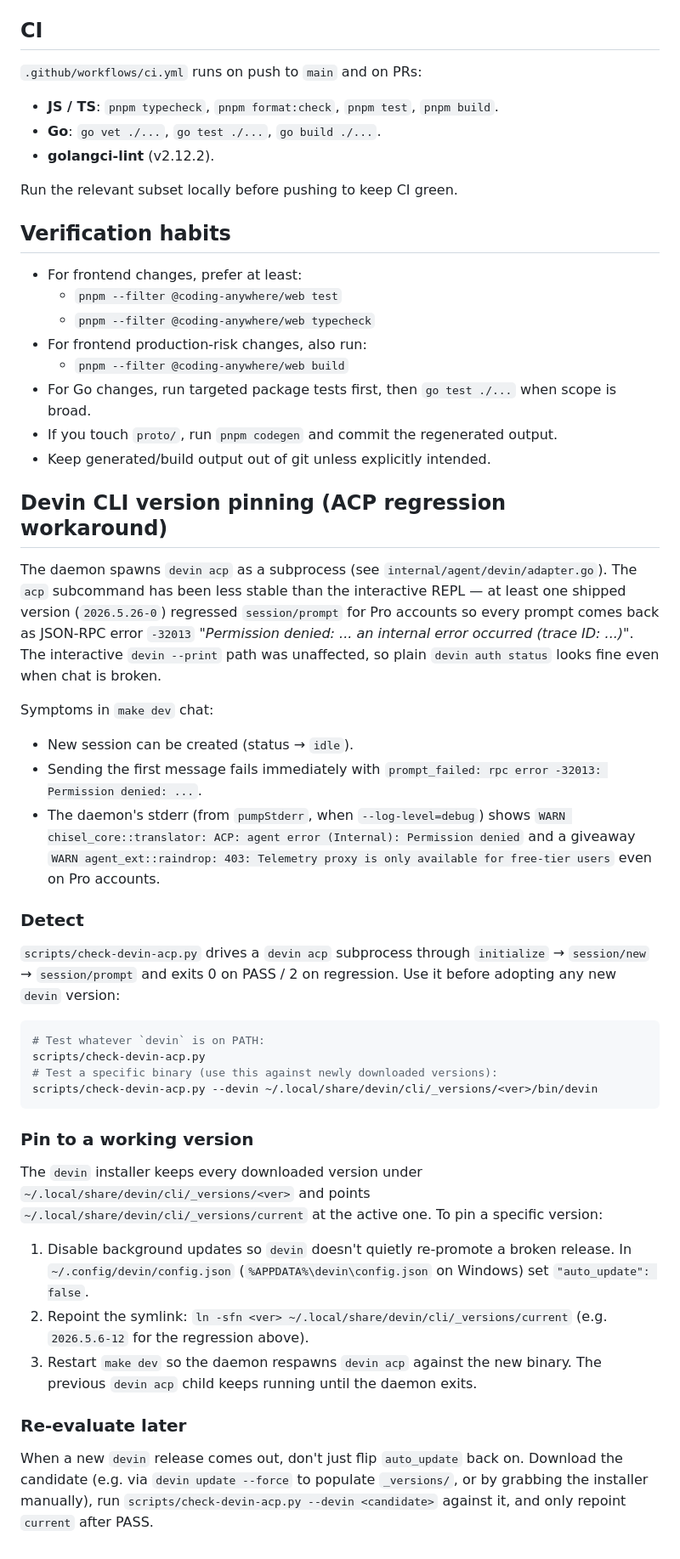
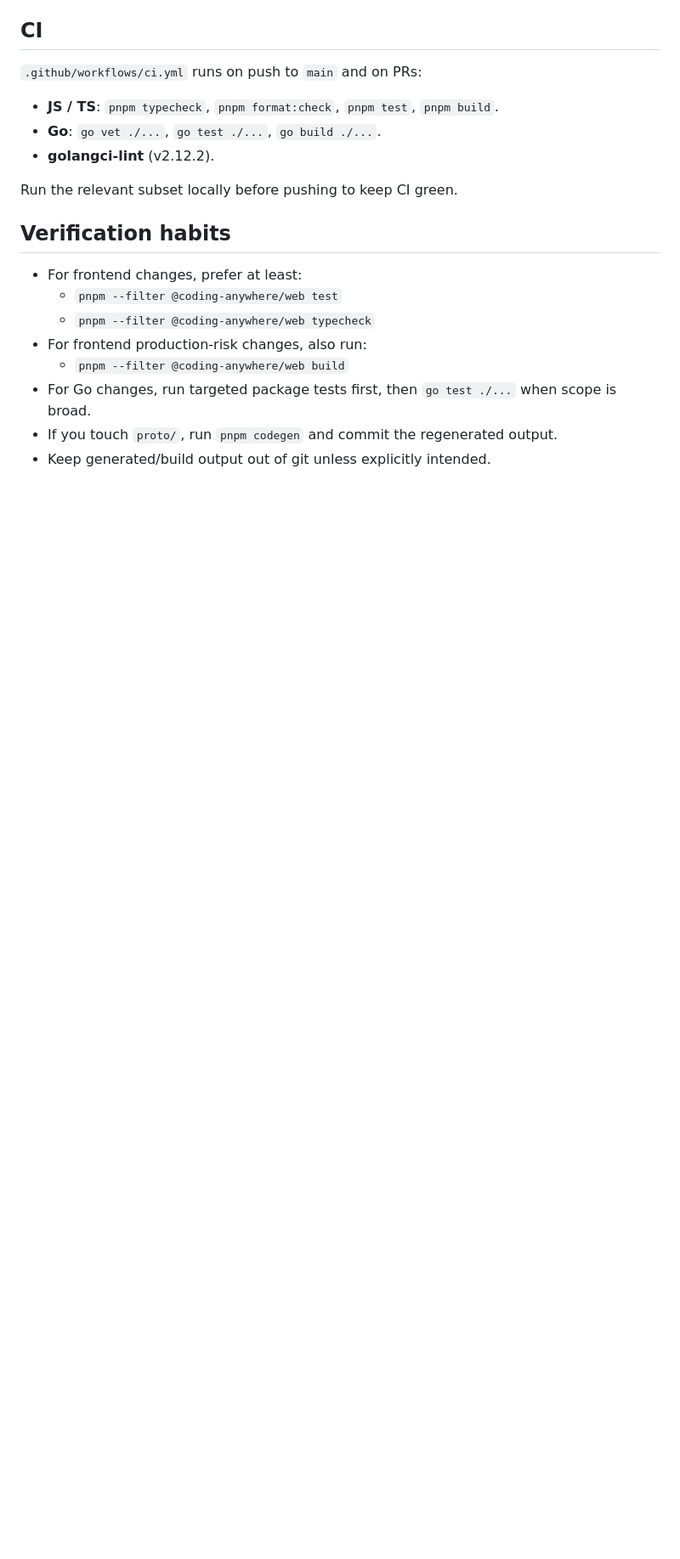
Before and after one commit to Mutech-Innovation/coding-anywhere, a Markdown page: AGENTS.md, the part around one of its changes. Shown at 85% size. Rendered like a GitHub page; blank space fills up the shorter version.

````diff
--- a/AGENTS.md
+++ b/AGENTS.md
@@ -261,35 +305,3 @@ Run the relevant subset locally before pushing to keep CI green.
 - For Go changes, run targeted package tests first, then `go test ./...` when scope is broad.
 - If you touch `proto/`, run `pnpm codegen` and commit the regenerated output.
 - Keep generated/build output out of git unless explicitly intended.
-
-## Devin CLI version pinning (ACP regression workaround)
-
-The daemon spawns `devin acp` as a subprocess (see `internal/agent/devin/adapter.go`). The `acp` subcommand has been less stable than the interactive REPL — at least one shipped version (`2026.5.26-0`) regressed `session/prompt` for Pro accounts so every prompt comes back as JSON-RPC error `-32013` *"Permission denied: ... an internal error occurred (trace ID: ...)"*. The interactive `devin --print` path was unaffected, so plain `devin auth status` looks fine even when chat is broken.
-
-Symptoms in `make dev` chat:
-- New session can be created (status → `idle`).
-- Sending the first message fails immediately with `prompt_failed: rpc error -32013: Permission denied: ...`.
-- The daemon's stderr (from `pumpStderr`, when `--log-level=debug`) shows `WARN chisel_core::translator: ACP: agent error (Internal): Permission denied` and a giveaway `WARN agent_ext::raindrop: 403: Telemetry proxy is only available for free-tier users` even on Pro accounts.
-
-### Detect
-
-`scripts/check-devin-acp.py` drives a `devin acp` subprocess through `initialize` → `session/new` → `session/prompt` and exits 0 on PASS / 2 on regression. Use it before adopting any new `devin` version:
-
-```bash
-# Test whatever `devin` is on PATH:
-scripts/check-devin-acp.py
-# Test a specific binary (use this against newly downloaded versions):
-scripts/check-devin-acp.py --devin ~/.local/share/devin/cli/_versions/<ver>/bin/devin
-```
-
-### Pin to a working version
-
-The `devin` installer keeps every downloaded version under `~/.local/share/devin/cli/_versions/<ver>` and points `~/.local/share/devin/cli/_versions/current` at the active one. To pin a specific version:
-
-1. Disable background updates so `devin` doesn't quietly re-promote a broken release. In `~/.config/devin/config.json` (`%APPDATA%\devin\config.json` on Windows) set `"auto_update": false`.
-2. Repoint the symlink: `ln -sfn <ver> ~/.local/share/devin/cli/_versions/current` (e.g. `2026.5.6-12` for the regression above).
-3. Restart `make dev` so the daemon respawns `devin acp` against the new binary. The previous `devin acp` child keeps running until the daemon exits.
-
-### Re-evaluate later
-
-When a new `devin` release comes out, don't just flip `auto_update` back on. Download the candidate (e.g. via `devin update --force` to populate `_versions/`, or by grabbing the installer manually), run `scripts/check-devin-acp.py --devin <candidate>` against it, and only repoint `current` after PASS.
````
Also changed, not shown: other parts of AGENTS.md (+49 -5 lines).
